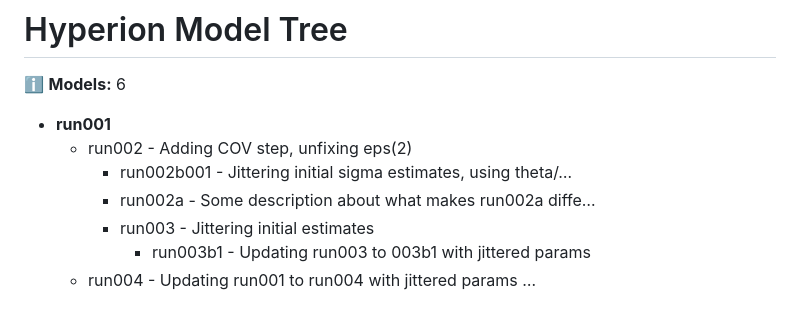
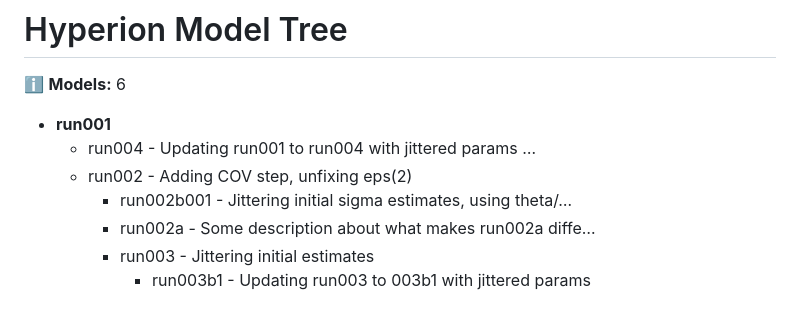
Before and after one commit to A2-ai/pharos, a Markdown page: hyperion/README.md, the part around the change. Rendered like a GitHub page.

```diff
--- a/hyperion/README.md
+++ b/hyperion/README.md
@@ -985,6 +985,8 @@ get_model_lineage("vignettes/test_data/models/onecmt")
 ℹ️ **Models:** 6
 
 - <strong style="color:blue">run001</strong>
+  - <span style="color:green">run004</span> <span style="color:gray">-
+    Updating run001 to run004 with jittered params …</span>
   - <span style="color:orange">run002</span> <span style="color:gray">-
     Adding COV step, unfixing eps(2)</span>
     - <span style="color:green">run002b001</span>
@@ -998,5 +1000,3 @@ get_model_lineage("vignettes/test_data/models/onecmt")
       - <span style="color:green">run003b1</span>
         <span style="color:gray">- Updating run003 to 003b1 with
         jittered params</span>
-  - <span style="color:green">run004</span> <span style="color:gray">-
-    Updating run001 to run004 with jittered params …</span>
```
